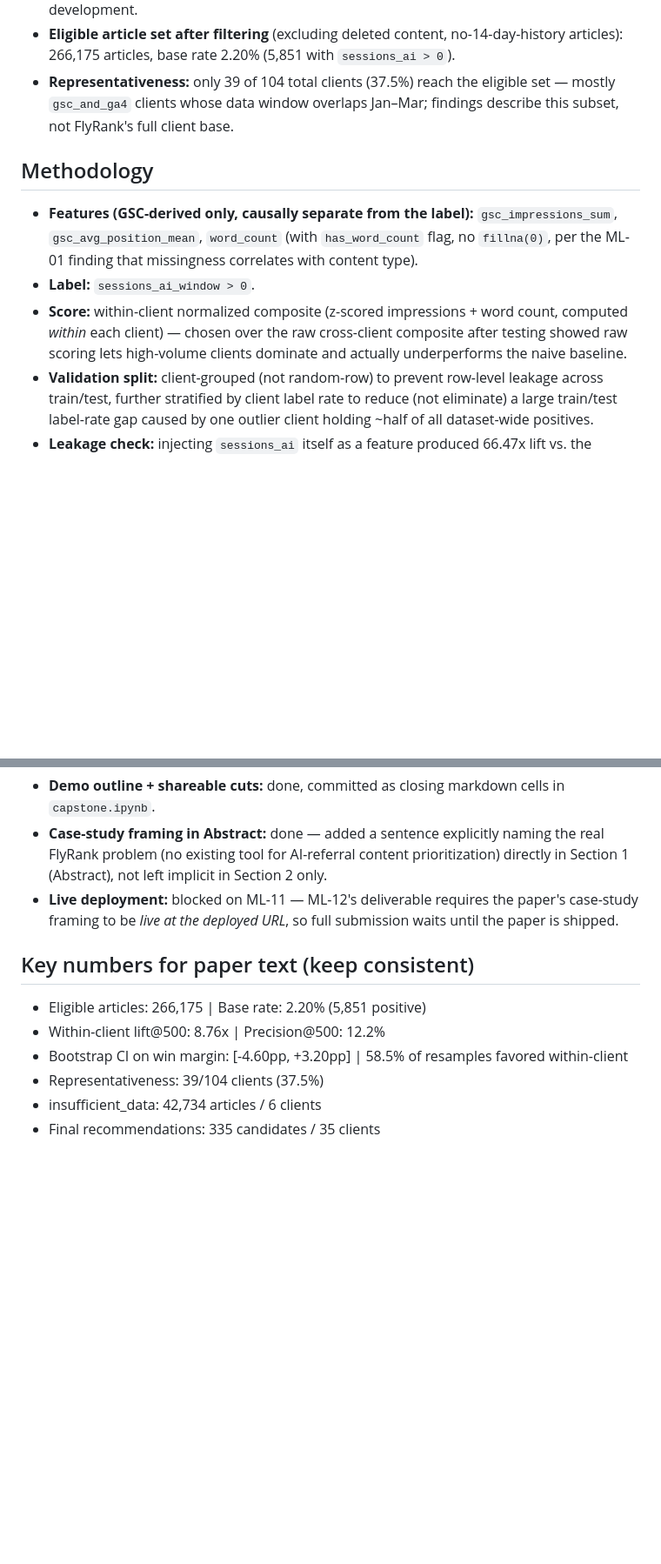
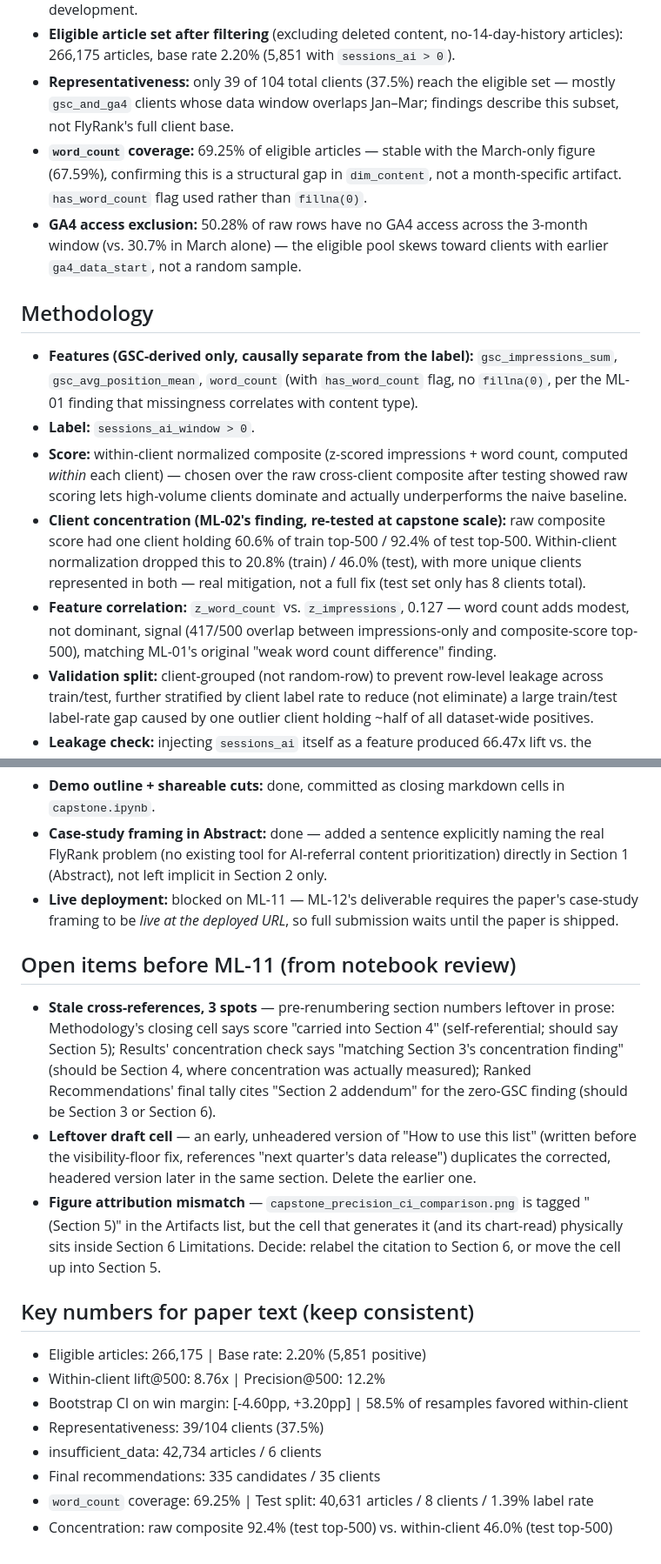
Before and after one commit to whozahm3d/flyrank-ml-internship, a Markdown page: work/SUMMARY.md, 2 parts joined by grey strips. Shown at 87% size. GitHub-like rendering; blank space fills up the shorter version.

Commit message:
Revise SUMMARY.md for clarity and updates
Updated various sections for clarity and accuracy, including methodology, results, and limitations. Added open items and key numbers for consistency in the paper text.

```diff
--- a/work/SUMMARY.md
+++ b/work/SUMMARY.md
@@ -14,12 +14,16 @@ Among pages with strong organic search visibility, which ones resemble pages tha
 - **Window:** `fact_content_daily_performance`, months `2026-01` to `2026-03` (25,087,303 rows), strictly before the sealed June `_sample` file to avoid leaking a future outcome window into development.
 - **Eligible article set after filtering** (excluding deleted content, no-14-day-history articles): 266,175 articles, base rate 2.20% (5,851 with `sessions_ai > 0`).
 - **Representativeness:** only 39 of 104 total clients (37.5%) reach the eligible set — mostly `gsc_and_ga4` clients whose data window overlaps Jan–Mar; findings describe this subset, not FlyRank's full client base.
+- **`word_count` coverage:** 69.25% of eligible articles — stable with the March-only figure (67.59%), confirming this is a structural gap in `dim_content`, not a month-specific artifact. `has_word_count` flag used rather than `fillna(0)`.
+- **GA4 access exclusion:** 50.28% of raw rows have no GA4 access across the 3-month window (vs. 30.7% in March alone) — the eligible pool skews toward clients with earlier `ga4_data_start`, not a random sample.
 
 ## Methodology
 
 - **Features (GSC-derived only, causally separate from the label):** `gsc_impressions_sum`, `gsc_avg_position_mean`, `word_count` (with `has_word_count` flag, no `fillna(0)`, per the ML-01 finding that missingness correlates with content type).
 - **Label:** `sessions_ai_window > 0`.
 - **Score:** within-client normalized composite (z-scored impressions + word count, computed *within* each client) — chosen over the raw cross-client composite after testing showed raw scoring lets high-volume clients dominate and actually underperforms the naive baseline.
+- **Client concentration (ML-02's finding, re-tested at capstone scale):** raw composite score had one client holding 60.6% of train top-500 / 92.4% of test top-500. Within-client normalization dropped this to 20.8% (train) / 46.0% (test), with more unique clients represented in both — real mitigation, not a full fix (test set only has 8 clients total).
+- **Feature correlation:** `z_word_count` vs. `z_impressions`, 0.127 — word count adds modest, not dominant, signal (417/500 overlap between impressions-only and composite-score top-500), matching ML-01's original "weak word count difference" finding.
 - **Validation split:** client-grouped (not random-row) to prevent row-level leakage across train/test, further stratified by client label rate to reduce (not eliminate) a large train/test label-rate gap caused by one outlier client holding ~half of all dataset-wide positives.
 - **Leakage check:** injecting `sessions_ai` itself as a feature produced 66.47x lift vs. the honest 8.76x (7.6x inflation) — confirms the evaluation pipeline correctly detects an obvious leak.
 
@@ -65,6 +71,12 @@ Among pages with strong organic search visibility, which ones resemble pages tha
 - **Case-study framing in Abstract:** done — added a sentence explicitly naming the real FlyRank problem (no existing tool for AI-referral content prioritization) directly in Section 1 (Abstract), not left implicit in Section 2 only.
 - **Live deployment:** blocked on ML-11 — ML-12's deliverable requires the paper's case-study framing to be *live at the deployed URL*, so full submission waits until the paper is shipped.
 
+## Open items before ML-11 (from notebook review)
+
+- **Stale cross-references, 3 spots** — pre-renumbering section numbers leftover in prose: Methodology's closing cell says score "carried into Section 4" (self-referential; should say Section 5); Results' concentration check says "matching Section 3's concentration finding" (should be Section 4, where concentration was actually measured); Ranked Recommendations' final tally cites "Section 2 addendum" for the zero-GSC finding (should be Section 3 or Section 6).
+- **Leftover draft cell** — an early, unheadered version of "How to use this list" (written before the visibility-floor fix, references "next quarter's data release") duplicates the corrected, headered version later in the same section. Delete the earlier one.
+- **Figure attribution mismatch** — `capstone_precision_ci_comparison.png` is tagged "(Section 5)" in the Artifacts list, but the cell that generates it (and its chart-read) physically sits inside Section 6 Limitations. Decide: relabel the citation to Section 6, or move the cell up into Section 5.
+
 ## Key numbers for paper text (keep consistent)
 
 - Eligible articles: 266,175 | Base rate: 2.20% (5,851 positive)
@@ -73,3 +85,5 @@ Among pages with strong organic search visibility, which ones resemble pages tha
 - Representativeness: 39/104 clients (37.5%)
 - insufficient_data: 42,734 articles / 6 clients
 - Final recommendations: 335 candidates / 35 clients
+- `word_count` coverage: 69.25% | Test split: 40,631 articles / 8 clients / 1.39% label rate
+- Concentration: raw composite 92.4% (test top-500) vs. within-client 46.0% (test top-500)
```
Also changed, not shown: other parts of work/SUMMARY.md (+3 -1 lines).
